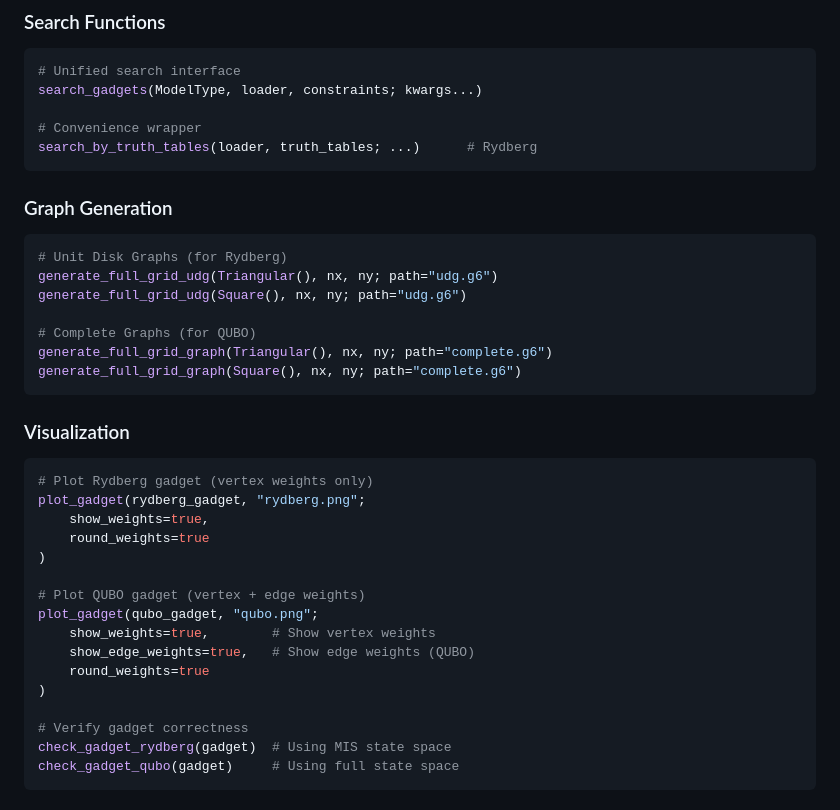
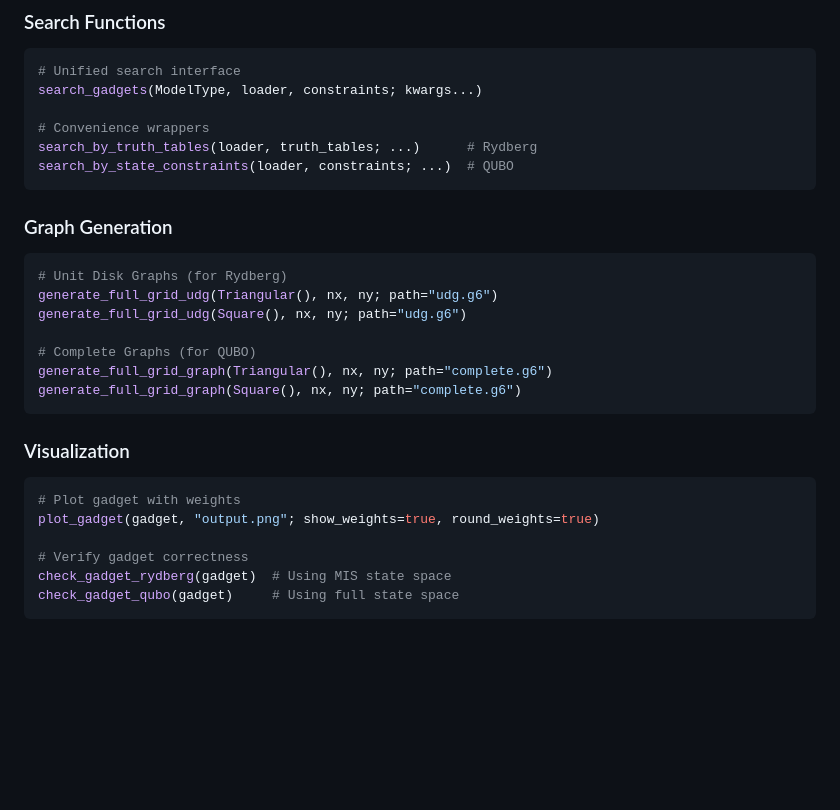
Before and after one commit to isPANN/GadgetSearch.jl, a Markdown page: README.md, the part around the change printed below. Rendered like a GitHub page; blank space fills up the shorter version.

````diff
--- a/README.md
+++ b/README.md
@@ -122,8 +120,9 @@ end
 # Unified search interface
 search_gadgets(ModelType, loader, constraints; kwargs...)
 
-# Convenience wrapper
+# Convenience wrappers
 search_by_truth_tables(loader, truth_tables; ...)      # Rydberg
+search_by_state_constraints(loader, constraints; ...)  # QUBO
 ```
 
 ### Graph Generation
@@ -139,18 +138,8 @@ generate_full_grid_graph(Square(), nx, ny; path="complete.g6")
 
 ### Visualization
 ```julia
-# Plot Rydberg gadget (vertex weights only)
-plot_gadget(rydberg_gadget, "rydberg.png";
-    show_weights=true,
-    round_weights=true
-)
-
-# Plot QUBO gadget (vertex + edge weights)
-plot_gadget(qubo_gadget, "qubo.png";
-    show_weights=true,        # Show vertex weights
-    show_edge_weights=true,   # Show edge weights (QUBO)
-    round_weights=true
-)
+# Plot gadget with weights
+plot_gadget(gadget, "output.png"; show_weights=true, round_weights=true)
 
 # Verify gadget correctness
 check_gadget_rydberg(gadget)  # Using MIS state space
````
Also changed, not shown: other parts of README.md (+14 -16 lines), docs/assets/pipeline.png (added), 2 other files.
